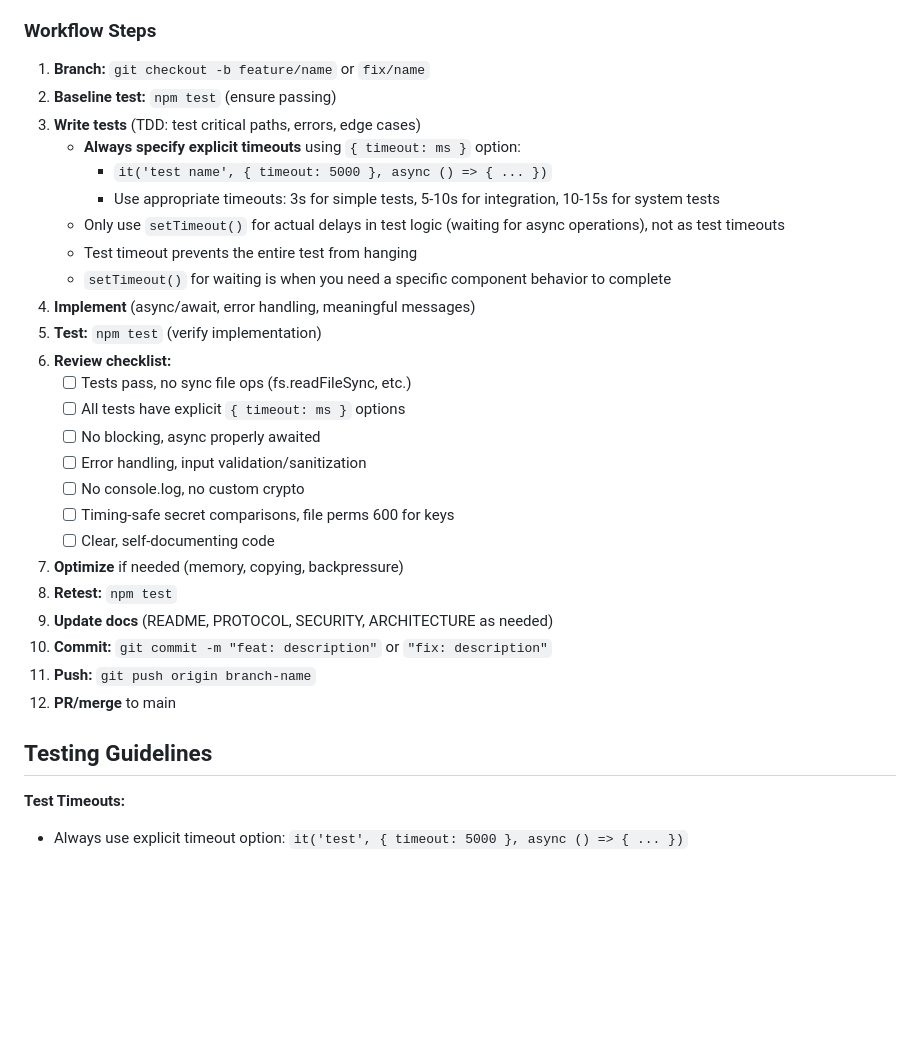
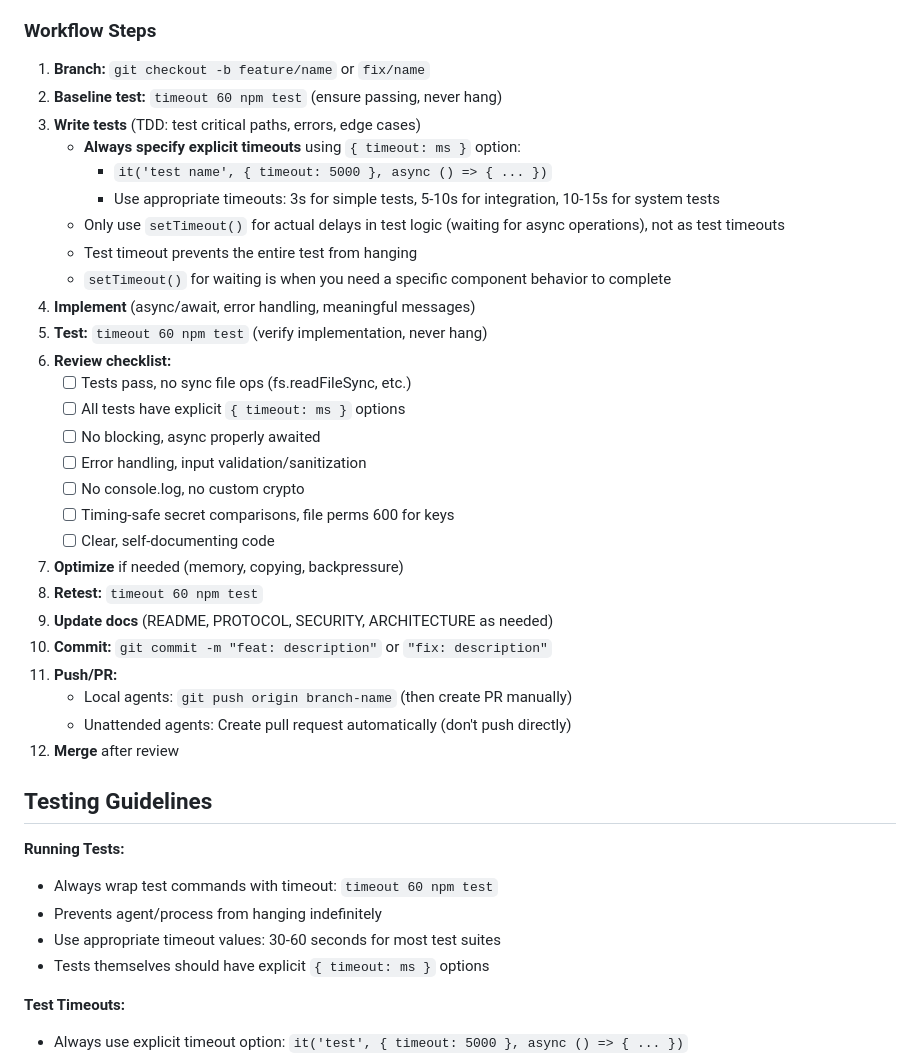
Before and after one commit to denisps/homechannel, a Markdown page: .github/copilot-instructions.md, the part around the change. Rendered like a GitHub page; blank space fills up the shorter version.

Commit message:
docs: clarify test timeout and push/PR workflow in copilot instructions
- Always run tests with timeout wrapper (timeout 60 npm test)
- Prevents agents from hanging indefinitely waiting for tests
- Clarify push is for local agents, unattended agents create PRs
- Add Running Tests section with timeout guidelines

```diff
--- a/.github/copilot-instructions.md
+++ b/.github/copilot-instructions.md
@@ -70,7 +70,7 @@ Minimal-dependency WebRTC datachannel solution for remote home access. Pure Java
 ### Workflow Steps
 
 1. **Branch:** `git checkout -b feature/name` or `fix/name`
-2. **Baseline test:** `npm test` (ensure passing)
+2. **Baseline test:** `timeout 60 npm test` (ensure passing, never hang)
 3. **Write tests** (TDD: test critical paths, errors, edge cases)
    - **Always specify explicit timeouts** using `{ timeout: ms }` option:
      - `it('test name', { timeout: 5000 }, async () => { ... })`
@@ -79,7 +79,7 @@ Minimal-dependency WebRTC datachannel solution for remote home access. Pure Java
    - Test timeout prevents the entire test from hanging
    - `setTimeout()` for waiting is when you need a specific component behavior to complete
 4. **Implement** (async/await, error handling, meaningful messages)
-5. **Test:** `npm test` (verify implementation)
+5. **Test:** `timeout 60 npm test` (verify implementation, never hang)
 6. **Review checklist:**
    - [ ] Tests pass, no sync file ops (fs.readFileSync, etc.)
    - [ ] All tests have explicit `{ timeout: ms }` options
@@ -89,13 +89,21 @@ Minimal-dependency WebRTC datachannel solution for remote home access. Pure Java
    - [ ] Timing-safe secret comparisons, file perms 600 for keys
    - [ ] Clear, self-documenting code
 7. **Optimize** if needed (memory, copying, backpressure)
-8. **Retest:** `npm test`
+8. **Retest:** `timeout 60 npm test`
 9. **Update docs** (README, PROTOCOL, SECURITY, ARCHITECTURE as needed)
 10. **Commit:** `git commit -m "feat: description"` or `"fix: description"`
-11. **Push:** `git push origin branch-name`
-12. **PR/merge** to main
+11. **Push/PR:**
+    - Local agents: `git push origin branch-name` (then create PR manually)
+    - Unattended agents: Create pull request automatically (don't push directly)
+12. **Merge** after review
 
 ## Testing Guidelines
+
+**Running Tests:**
+- Always wrap test commands with timeout: `timeout 60 npm test`
+- Prevents agent/process from hanging indefinitely
+- Use appropriate timeout values: 30-60 seconds for most test suites
+- Tests themselves should have explicit `{ timeout: ms }` options
 
 **Test Timeouts:**
 - Always use explicit timeout option: `it('test', { timeout: 5000 }, async () => { ... })`
```
